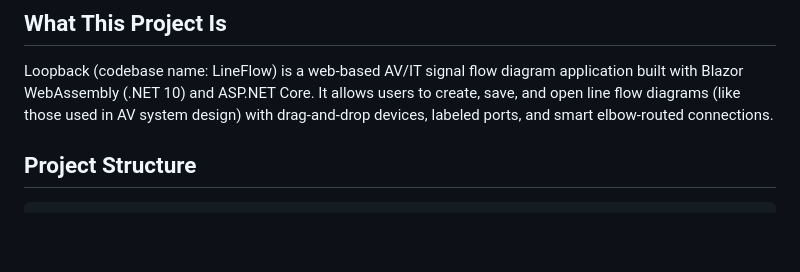
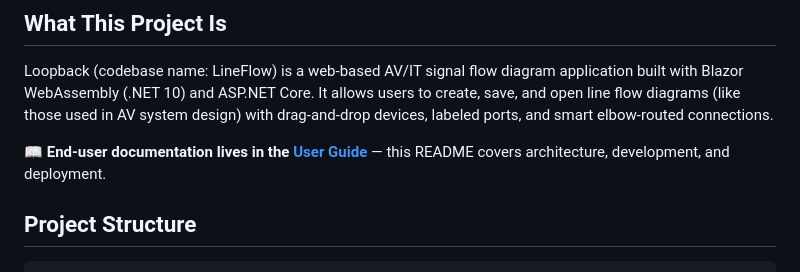
Before and after one commit to JEwaldt27/Loopback, a Markdown page: ReadMe.md, the part around the change. GitHub-like rendering; blank space fills up the shorter version.

````diff
--- a/ReadMe.md
+++ b/ReadMe.md
@@ -4,6 +4,8 @@
 
 ## What This Project Is
 Loopback (codebase name: LineFlow) is a web-based AV/IT signal flow diagram application built with Blazor WebAssembly (.NET 10) and ASP.NET Core. It allows users to create, save, and open line flow diagrams (like those used in AV system design) with drag-and-drop devices, labeled ports, and smart elbow-routed connections.
+
+**📖 End-user documentation lives in the [User Guide](UserGuide.md)** — this README covers architecture, development, and deployment.
 
 ## Project Structure
 ```
````
Also changed, not shown: UserGuide.md (added, +270 -0 lines).
